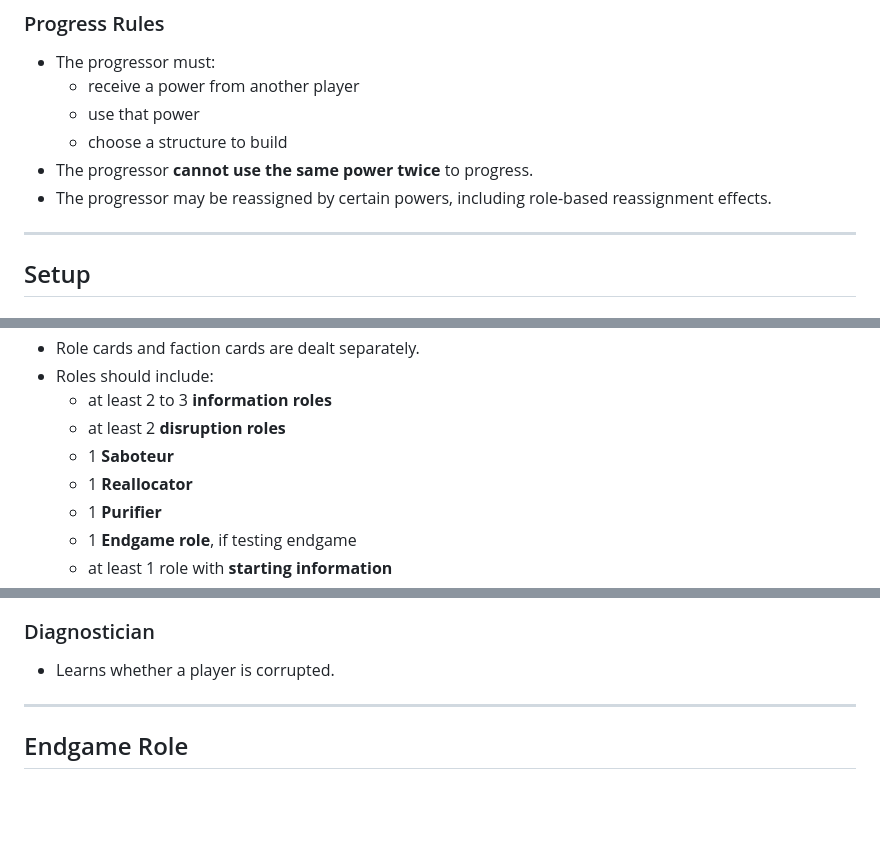
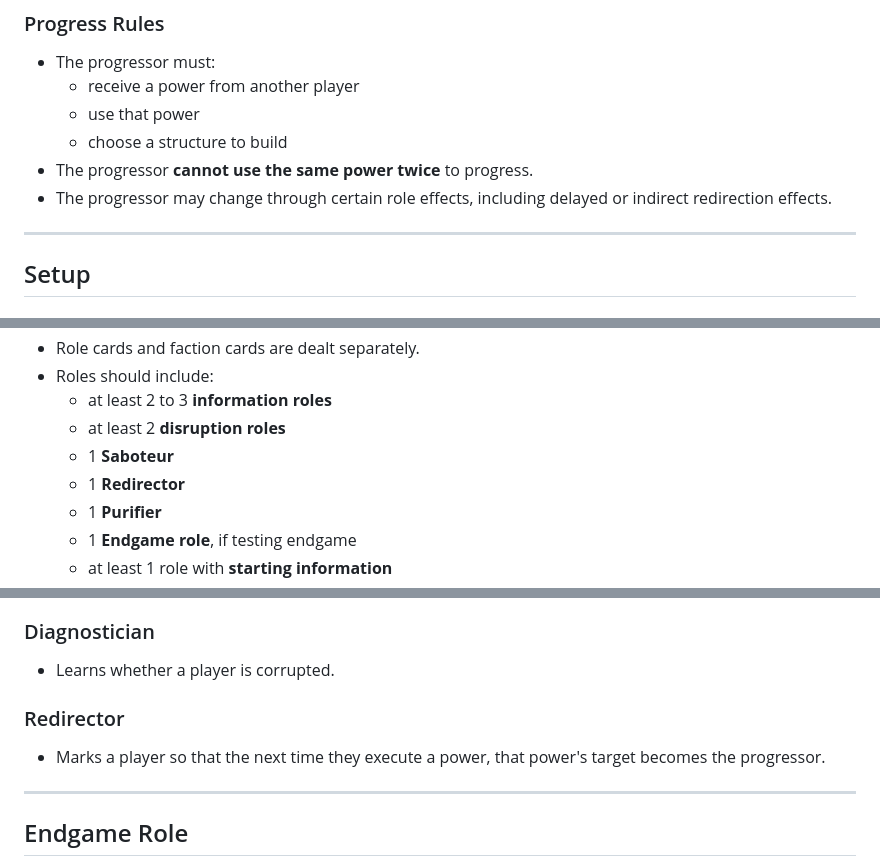
Before and after one commit to kevprice/colony-game, a Markdown page: README.md, 3 parts joined by grey strips. GitHub-like rendering; blank space fills up the shorter version.

```diff
--- a/README.md
+++ b/README.md
@@ -79,7 +86,7 @@ Players win if the final colony state favors their faction.
   - use that power
   - choose a structure to build
 - The progressor **cannot use the same power twice** to progress.
-- The progressor may be reassigned by certain powers, including role-based reassignment effects.
+- The progressor may change through certain role effects, including delayed or indirect redirection effects.
 
 ---
 
@@ -101,7 +108,7 @@ Players win if the final colony state favors their faction.
   - at least 2 to 3 **information roles**
   - at least 2 **disruption roles**
   - 1 **Saboteur**
-  - 1 **Reallocator**
+  - 1 **Redirector**
   - 1 **Purifier**
   - 1 **Endgame role**, if testing endgame
   - at least 1 role with **starting information**
@@ -324,6 +333,10 @@ These roles provide **strong, binary truth**.
 
 - Learns whether a player is corrupted.
 
+### Redirector
+
+- Marks a player so that the next time they execute a power, that power's target becomes the progressor.
+
 ---
 
 ## Endgame Role
```
Also changed, not shown: other parts of README.md (+11 -2 lines), roles.md (+16 -9 lines).
